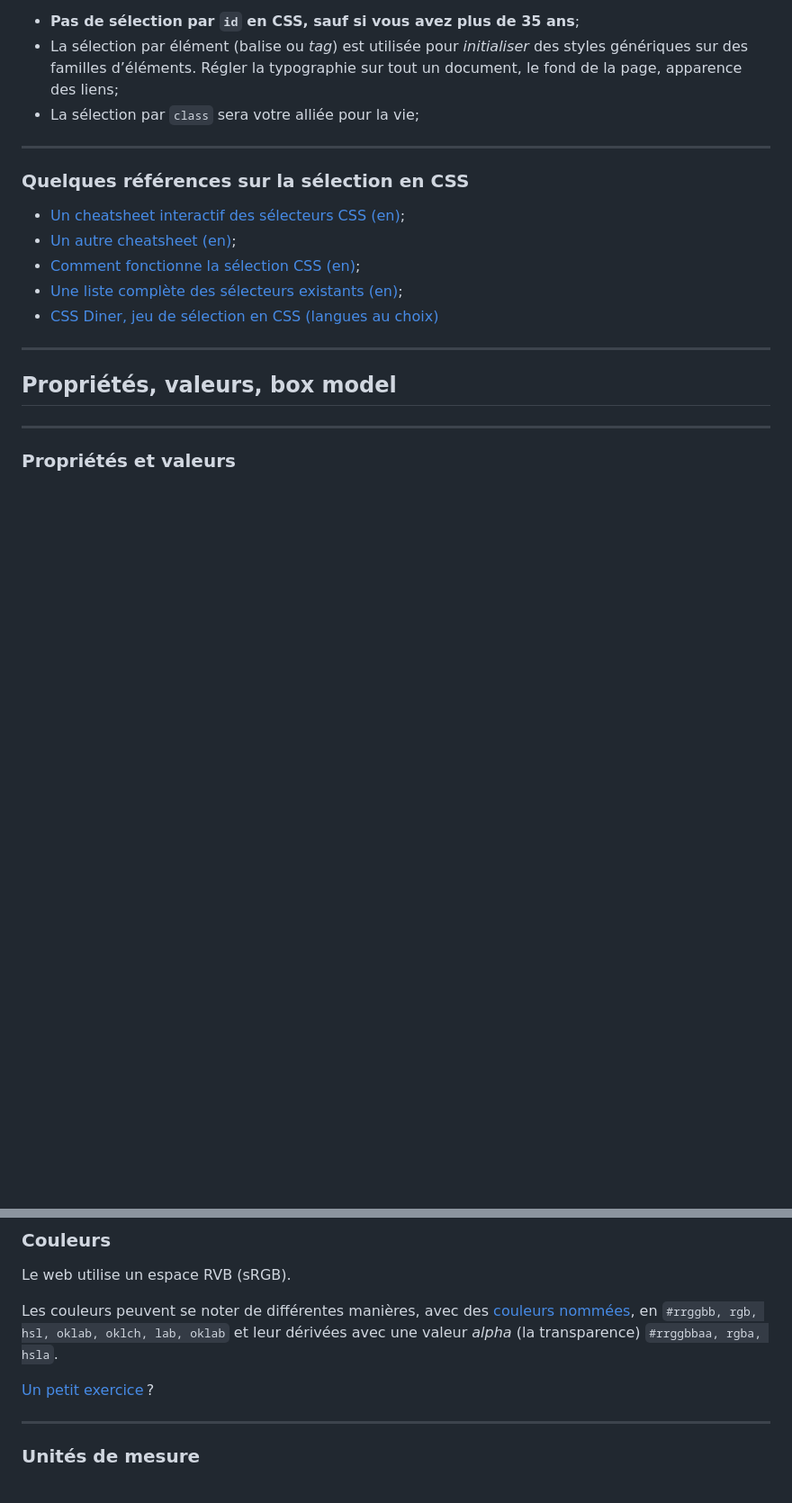
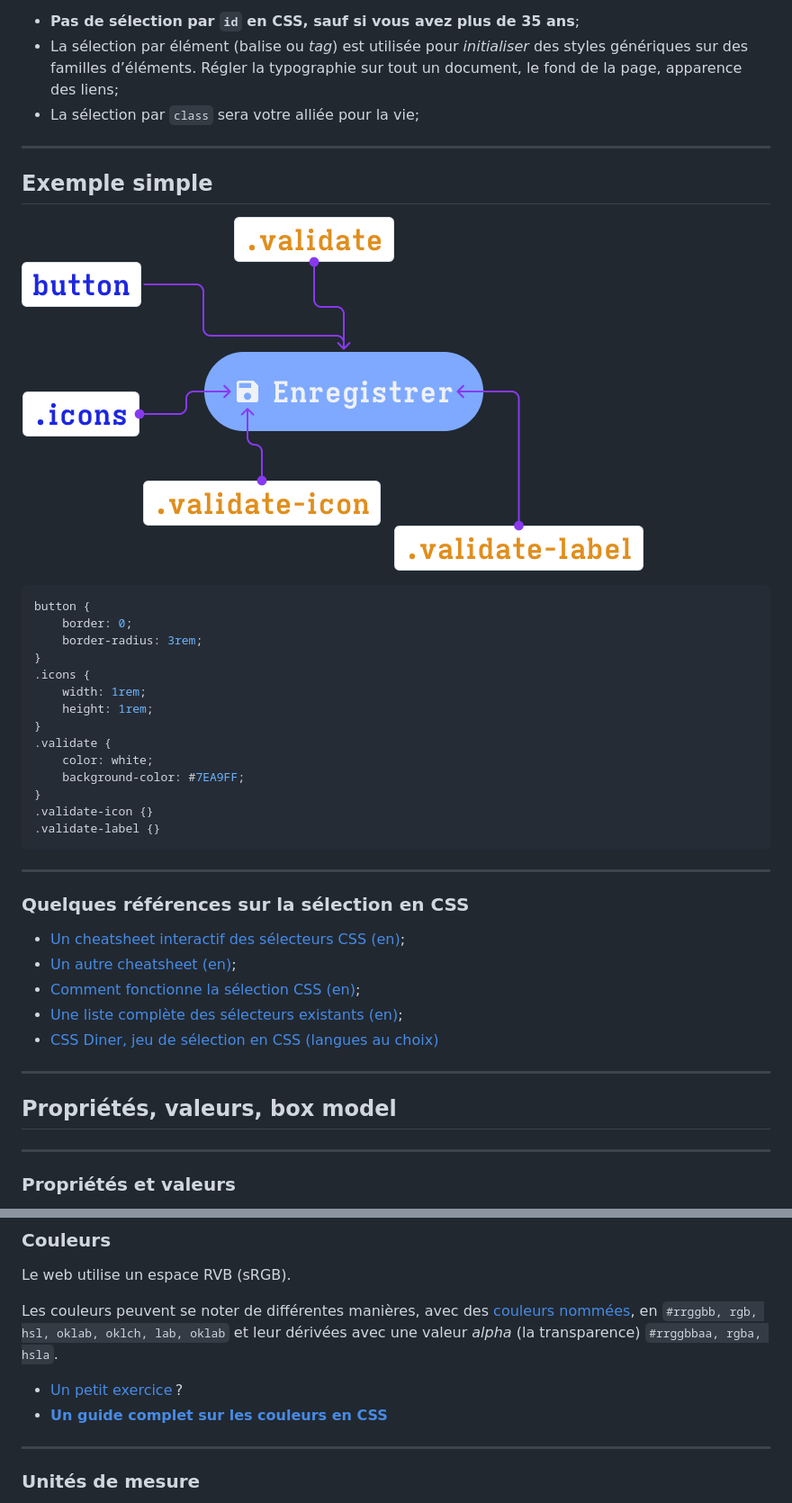
Before and after one commit to Enguerrand-Caffre/Layout, a Markdown page: Slides/02 - CSS.md, 2 parts joined by grey strips. Shown: that part at 90% size. GitHub-like rendering; pictures changed too: Slides/Naming.png (added); blank space fills up the shorter version.

````diff
--- a/Slides/02 - CSS.md
+++ b/Slides/02 - CSS.md
@@ -318,6 +318,29 @@ Pour résumer, la sélection par élément et par class seront les modes que vou
 
 ---
 
+## Exemple simple
+
+![bg left:45% w:500](Naming.png)
+
+```css
+button {
+	border: 0;
+	border-radius: 3rem;
+}
+.icons {
+	width: 1rem;
+	height: 1rem;
+}
+.validate {
+	color: white;
+	background-color: #7EA9FF;
+}
+.validate-icon {}
+.validate-label {}
+```
+
+---
+
 ### Quelques références sur la sélection en CSS
 
 - [Un cheatsheet interactif des sélecteurs CSS (en)](https://frontend30.com/css-selectors-cheatsheet/);
@@ -350,7 +373,8 @@ Le web utilise un espace RVB (sRGB).
 
 Les couleurs peuvent se noter de différentes manières, avec des [couleurs nommées](https://developer.mozilla.org/en-US/docs/Web/CSS/named-color), en `#rrggbb, rgb, hsl, oklab, oklch, lab, oklab` et leur dérivées avec une valeur *alpha* (la transparence) `#rrggbbaa, rgba, hsla`.
 
-[Un petit exercice](https://codeberg.org/shinze/Cours-EDD-2425/src/branch/main/Exercices%20et%20exemples/Couleurs) ?
+- [Un petit exercice](https://codeberg.org/shinze/Cours-EDD-2425/src/branch/main/Exercices%20et%20exemples/Couleurs) ?
+- **[Un guide complet sur les couleurs en CSS](https://www.joshwcomeau.com/css/color-formats/)**
 
 ---
 
````
Also changed, not shown: other parts of Slides/02 - CSS.md (+2 -1 lines), Slides/02 - Mise en page.md (+33 -1 lines), 4 other files.
